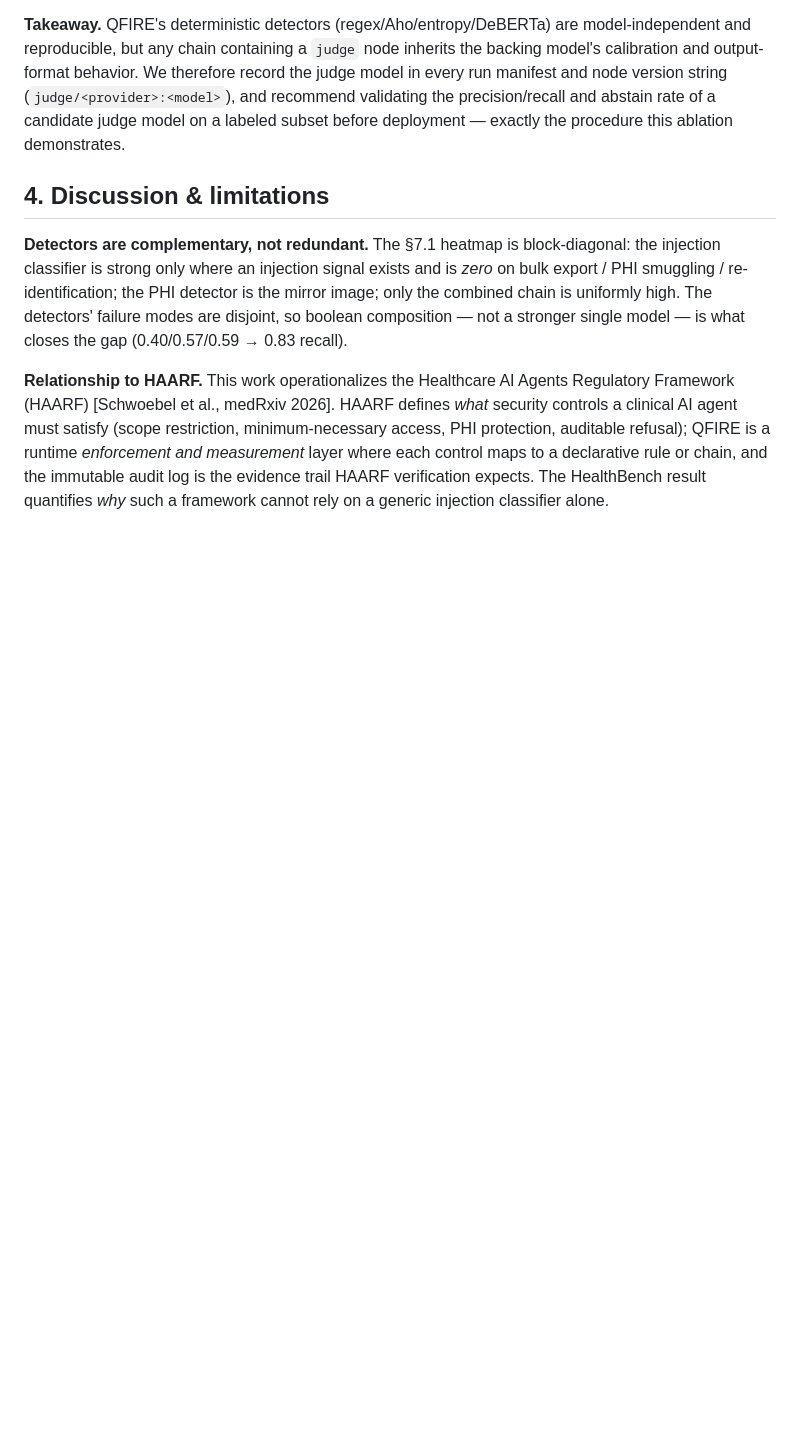
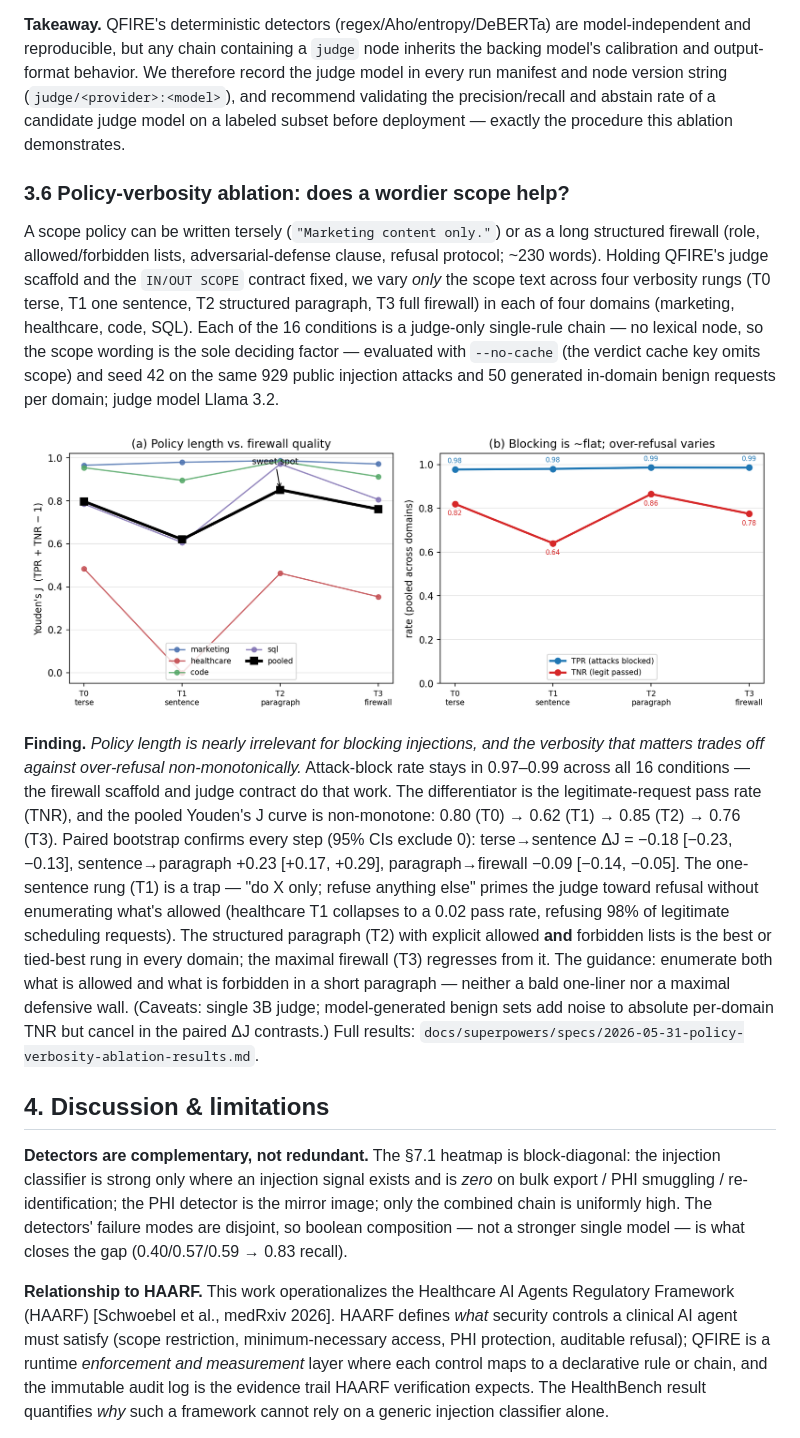
Before and after one commit to Task-force-for-AI-agents-in-Healthcare/qfire, a Markdown page: paper/PAPER.md, the part around the change. Drawn GitHub-style; pictures changed too: paper/figs/policy_length.png (added); blank space fills up the shorter version.

Commit message:
paper: policy-verbosity ablation section + Figure 4 (length->J curve, TPR-flat/TNR-varies)

```diff
--- a/paper/PAPER.md
+++ b/paper/PAPER.md
@@ -349,6 +349,39 @@ record the judge model in every run manifest and node version string
 abstain rate of a candidate judge model on a labeled subset before deployment —
 exactly the procedure this ablation demonstrates.
 
+### 3.6 Policy-verbosity ablation: does a wordier scope help?
+
+A scope policy can be written tersely (`"Marketing content only."`) or as a long
+structured firewall (role, allowed/forbidden lists, adversarial-defense clause,
+refusal protocol; ~230 words). Holding QFIRE's judge scaffold and the `IN/OUT
+SCOPE` contract fixed, we vary *only* the scope text across four verbosity rungs
+(T0 terse, T1 one sentence, T2 structured paragraph, T3 full firewall) in each of
+four domains (marketing, healthcare, code, SQL). Each of the 16 conditions is a
+judge-only single-rule chain — no lexical node, so the scope wording is the sole
+deciding factor — evaluated with `--no-cache` (the verdict cache key omits scope)
+and seed 42 on the same 929 public injection attacks and 50 generated in-domain
+benign requests per domain; judge model Llama 3.2.
+
+![Policy-verbosity ablation](figs/policy_length.png)
+
+**Finding.** *Policy length is nearly irrelevant for blocking injections, and the
+verbosity that matters trades off against over-refusal non-monotonically.*
+Attack-block rate stays in 0.97–0.99 across all 16 conditions — the firewall
+scaffold and judge contract do that work. The differentiator is the
+legitimate-request pass rate (TNR), and the pooled Youden's J curve is
+non-monotone: 0.80 (T0) → 0.62 (T1) → 0.85 (T2) → 0.76 (T3). Paired bootstrap
+confirms every step (95% CIs exclude 0): terse→sentence ΔJ = −0.18 [−0.23, −0.13],
+sentence→paragraph +0.23 [+0.17, +0.29], paragraph→firewall −0.09 [−0.14, −0.05].
+The one-sentence rung (T1) is a trap — "do X only; refuse anything else" primes the
+judge toward refusal without enumerating what's allowed (healthcare T1 collapses to
+a 0.02 pass rate, refusing 98% of legitimate scheduling requests). The structured
+paragraph (T2) with explicit allowed **and** forbidden lists is the best or
+tied-best rung in every domain; the maximal firewall (T3) regresses from it. The
+guidance: enumerate both what is allowed and what is forbidden in a short paragraph
+— neither a bald one-liner nor a maximal defensive wall. (Caveats: single 3B judge;
+model-generated benign sets add noise to absolute per-domain TNR but cancel in the
+paired ΔJ contrasts.) Full results: `docs/superpowers/specs/2026-05-31-policy-verbosity-ablation-results.md`.
+
 ## 4. Discussion & limitations
 
 **Detectors are complementary, not redundant.** The §7.1 heatmap is block-diagonal:
```
Also changed, not shown: 3 other files.
